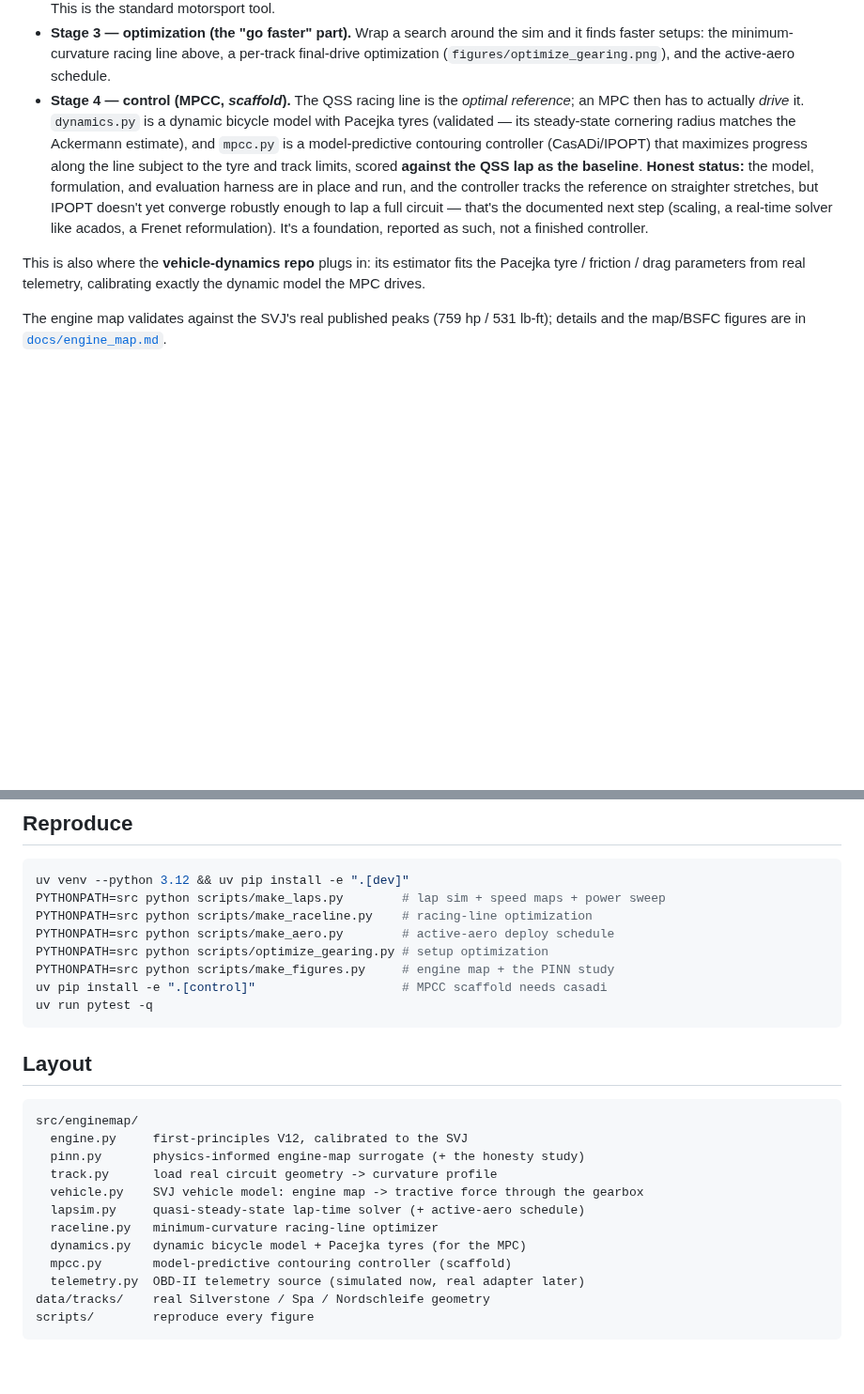
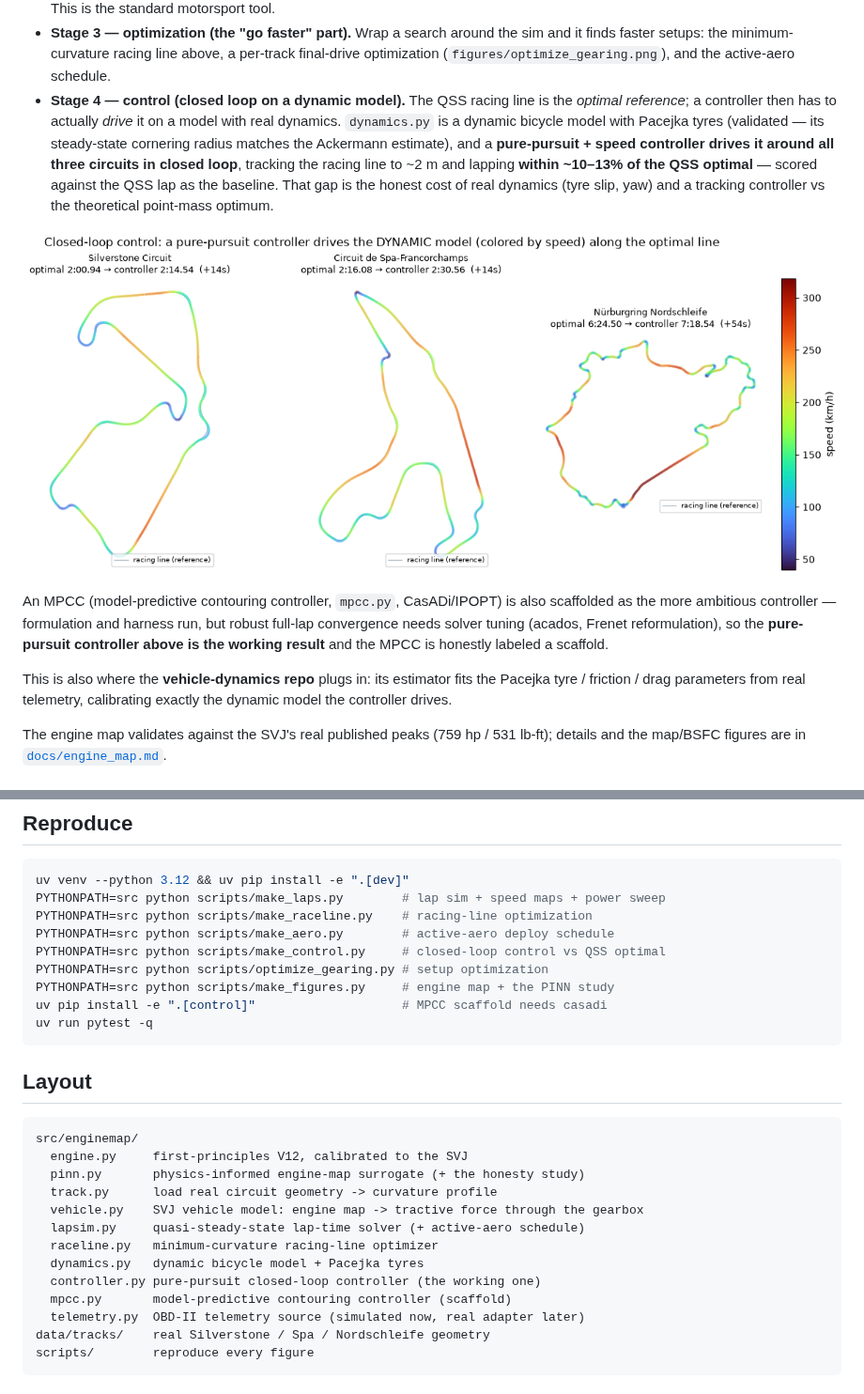
Before and after one commit to raahimnawaz/engine-map-pinn, a Markdown page: README.md, 2 parts joined by grey strips. Shown at 94% size. Drawn GitHub-style; pictures changed too: figures/control_lap.png (added); blank space fills up the shorter version.

```diff
--- a/README.md
+++ b/README.md
@@ -80,21 +80,27 @@ sparse dyno pulls ─[PINN: reconstruct]→ engine map ─[lap sim: physics]→
   sim and it finds faster setups: the minimum-curvature racing line above, a
   per-track final-drive optimization (`figures/optimize_gearing.png`), and the
   active-aero schedule.
-- **Stage 4 — control (MPCC, *scaffold*).** The QSS racing line is the *optimal
-  reference*; an MPC then has to actually *drive* it. `dynamics.py` is a dynamic
-  bicycle model with Pacejka tyres (validated — its steady-state cornering radius
-  matches the Ackermann estimate), and `mpcc.py` is a model-predictive contouring
-  controller (CasADi/IPOPT) that maximizes progress along the line subject to the
-  tyre and track limits, scored **against the QSS lap as the baseline**.
-  **Honest status:** the model, formulation, and evaluation harness are in place
-  and run, and the controller tracks the reference on straighter stretches, but
-  IPOPT doesn't yet converge robustly enough to lap a full circuit — that's the
-  documented next step (scaling, a real-time solver like acados, a Frenet
-  reformulation). It's a foundation, reported as such, not a finished controller.
+- **Stage 4 — control (closed loop on a dynamic model).** The QSS racing line is
+  the *optimal reference*; a controller then has to actually *drive* it on a model
+  with real dynamics. `dynamics.py` is a dynamic bicycle model with Pacejka tyres
+  (validated — its steady-state cornering radius matches the Ackermann estimate),
+  and a **pure-pursuit + speed controller drives it around all three circuits in
+  closed loop**, tracking the racing line to ~2 m and lapping **within ~10–13% of
+  the QSS optimal** — scored against the QSS lap as the baseline. That gap is the
+  honest cost of real dynamics (tyre slip, yaw) and a tracking controller vs the
+  theoretical point-mass optimum.
+
+![Closed-loop control on the dynamic model](figures/control_lap.png)
+
+  An MPCC (model-predictive contouring controller, `mpcc.py`, CasADi/IPOPT) is
+  also scaffolded as the more ambitious controller — formulation and harness run,
+  but robust full-lap convergence needs solver tuning (acados, Frenet
+  reformulation), so the **pure-pursuit controller above is the working result**
+  and the MPCC is honestly labeled a scaffold.
 
 This is also where the **vehicle-dynamics repo** plugs in: its estimator fits
 the Pacejka tyre / friction / drag parameters from real telemetry, calibrating
-exactly the dynamic model the MPC drives.
+exactly the dynamic model the controller drives.
 
 The engine map validates against the SVJ's real published peaks (759 hp / 531
 lb-ft); details and the map/BSFC figures are in [`docs/engine_map.md`](docs/engine_map.md).
@@ -125,6 +131,7 @@ uv venv --python 3.12 && uv pip install -e ".[dev]"
 PYTHONPATH=src python scripts/make_laps.py        # lap sim + speed maps + power sweep
 PYTHONPATH=src python scripts/make_raceline.py    # racing-line optimization
 PYTHONPATH=src python scripts/make_aero.py        # active-aero deploy schedule
+PYTHONPATH=src python scripts/make_control.py     # closed-loop control vs QSS optimal
 PYTHONPATH=src python scripts/optimize_gearing.py # setup optimization
 PYTHONPATH=src python scripts/make_figures.py     # engine map + the PINN study
 uv pip install -e ".[control]"                    # MPCC scaffold needs casadi
@@ -141,7 +148,8 @@ src/enginemap/
   vehicle.py    SVJ vehicle model: engine map -> tractive force through the gearbox
   lapsim.py     quasi-steady-state lap-time solver (+ active-aero schedule)
   raceline.py   minimum-curvature racing-line optimizer
-  dynamics.py   dynamic bicycle model + Pacejka tyres (for the MPC)
+  dynamics.py   dynamic bicycle model + Pacejka tyres
+  controller.py pure-pursuit closed-loop controller (the working one)
   mpcc.py       model-predictive contouring controller (scaffold)
   telemetry.py  OBD-II telemetry source (simulated now, real adapter later)
 data/tracks/    real Silverstone / Spa / Nordschleife geometry
```
Also changed, not shown: 3 other files.
